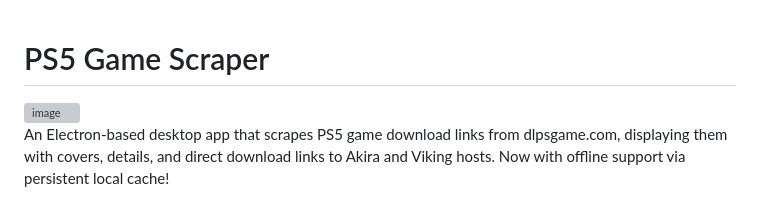
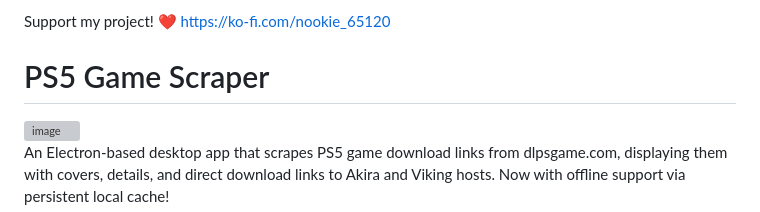
Before and after one commit to NookieAI/PS5-Game-Scraper, a Markdown page: README.md, the part around the change. Rendered like a GitHub page; grey boxes are pictures that could not be loaded.

```diff
--- a/README.md
+++ b/README.md
@@ -1,3 +1,5 @@
+Support my project! :heart: https://ko-fi.com/nookie_65120
+
 # PS5 Game Scraper
 
 <img width="1891" height="931" alt="image" src="https://github.com/user-attachments/assets/640fd289-a3c1-451f-93eb-caee3b941b8e" />
```
